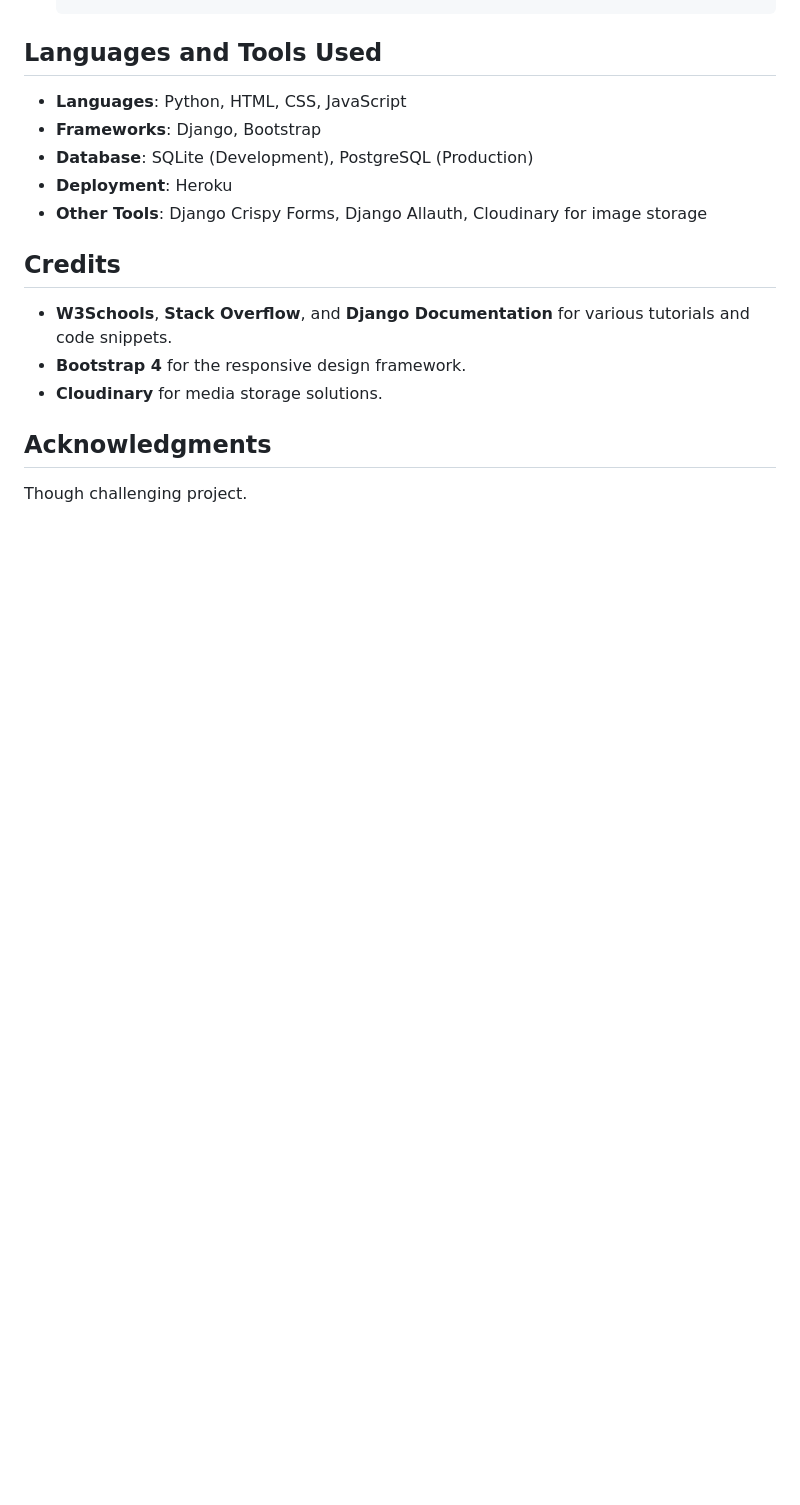
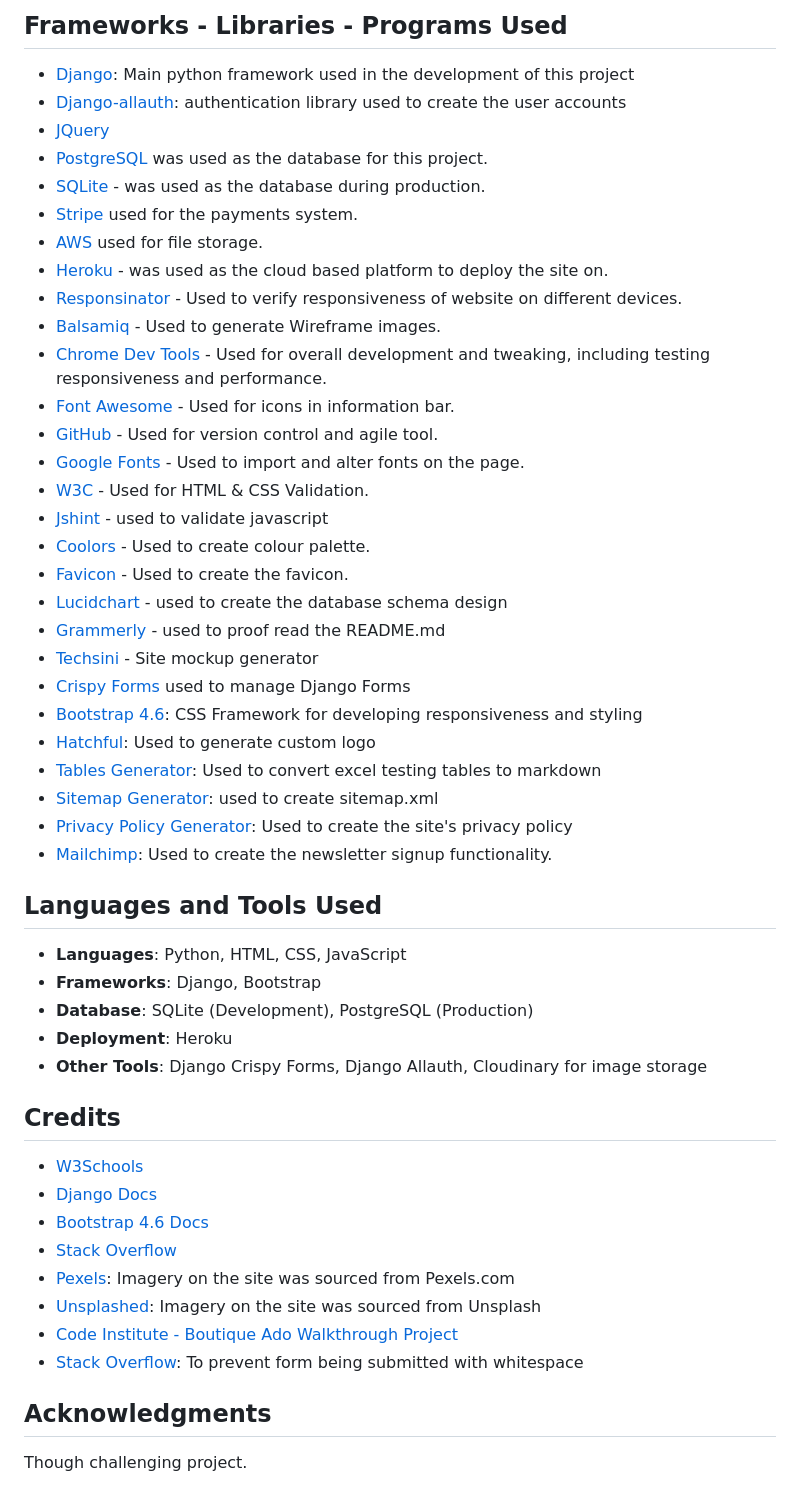
Before and after one commit to SamAkinbile/Ecommerce, a Markdown page: README.md, the part around the change printed below. GitHub-like rendering; blank space fills up the shorter version.

```diff
--- a/README.md
+++ b/README.md
@@ -104,3 +155,33 @@ The **Ecommerce Toy Store** is designed with a vibrant and playful aesthetic, wh
+## Frameworks - Libraries - Programs Used
+- [Django](https://www.djangoproject.com/): Main python framework used in the development of this project
+- [Django-allauth](https://django-allauth.readthedocs.io/en/latest/installation.html): authentication library used to create the user accounts
+- [JQuery](https://jquery.com/)
+- [PostgreSQL](https://www.postgresql.org/) was used as the database for this project.
+- [SQLite](https://www.sqlite.org/index.html) - was used as the database during production.
+- [Stripe](https://stripe.com/ie) used for the payments system.
+- [AWS](https://aws.amazon.com/?nc2=h_lg) used for file storage.
+- [Heroku](https://dashboard.heroku.com/login) - was used as the cloud based platform to deploy the site on.
+- [Responsinator](http://www.responsinator.com/) - Used to verify responsiveness of website on different devices.
+- [Balsamiq](https://balsamiq.com/) - Used to generate Wireframe images.
+- [Chrome Dev Tools](https://developer.chrome.com/docs/devtools/) - Used for overall development and tweaking, including testing responsiveness and performance.
+- [Font Awesome](https://fontawesome.com/) - Used for icons in information bar.
+- [GitHub](https://github.com/) - Used for version control and agile tool.
+- [Google Fonts](https://fonts.google.com/) - Used to import and alter fonts on the page.
+- [W3C](https://www.w3.org/) - Used for HTML & CSS Validation.
+- [Jshint](https://jshint.com/) - used to validate javascript
+- [Coolors](https://coolors.co/) - Used to create colour palette.
+- [Favicon](https://favicon.io/) - Used to create the favicon.
+- [Lucidchart](https://lucid.app/documents#/dashboard) - used to create the database schema design
+- [Grammerly](https://app.grammarly.com/) - used to proof read the README.md
+- [Techsini](https://techsini.com/multi-mockup/index.php) - Site mockup generator
+- [Crispy Forms](https://django-crispy-forms.readthedocs.io/en/latest/) used to manage Django Forms
+- [Bootstrap 4.6](https://getbootstrap.com/docs/4.6/getting-started/introduction/): CSS Framework for developing responsiveness and styling
+- [Hatchful](https://hatchful.shopify.com/): Used to generate custom logo
+- [Tables Generator](https://www.tablesgenerator.com/markdown_tables): Used to convert excel testing tables to markdown
+- [Sitemap Generator](www.xml-sitemaps.com): used to create sitemap.xml
+- [Privacy Policy Generator](https://www.privacypolicygenerator.info/): Used to create the site's privacy policy
+- [Mailchimp](https://mailchimp.com/?currency=EUR): Used to create the newsletter signup functionality.
+
 
 ## Languages and Tools Used
 - **Languages**: Python, HTML, CSS, JavaScript
@@ -110,9 +191,14 @@ The **Ecommerce Toy Store** is designed with a vibrant and playful aesthetic, wh
 - **Other Tools**: Django Crispy Forms, Django Allauth, Cloudinary for image storage
 
 ## Credits
-- **W3Schools**, **Stack Overflow**, and **Django Documentation** for various tutorials and code snippets.
-- **Bootstrap 4** for the responsive design framework.
-- **Cloudinary** for media storage solutions.
+- [W3Schools](https://www.w3schools.com/)
+- [Django Docs](https://docs.djangoproject.com/en/4.0/)
+- [Bootstrap 4.6 Docs](https://getbootstrap.com/docs/4.6/getting-started/introduction/)
+- [Stack Overflow](https://stackoverflow.com/)
+- [Pexels](https://www.pexels.com/): Imagery on the site was sourced from Pexels.com
+- [Unsplashed](https://unsplash.com/): Imagery on the site was sourced from Unsplash
+- [Code Institute - Boutique Ado Walkthrough Project](https://github.com/Code-Institute-Solutions/boutique_ado_v1)
+- [Stack Overflow](https://stackoverflow.com/questions/19619428/html5-form-validation-pattern-alphanumeric-with-spaces): To prevent form being submitted with whitespace
 
 ## Acknowledgments
 Though challenging project.
```
Also changed, not shown: other parts of README.md (+58 -7 lines), TESTING.md (added).
